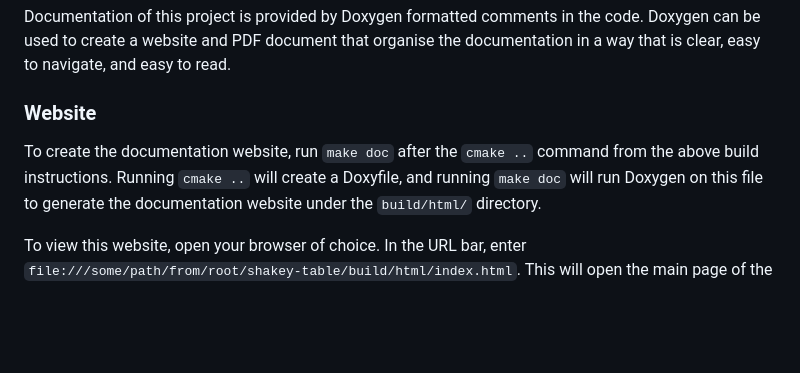
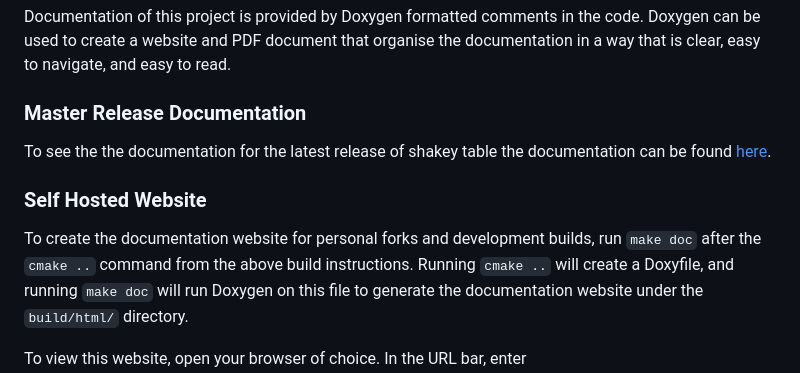
Before and after one commit to embeddedgyro/shakey-table, a Markdown page: README.md, the part around the change. Drawn GitHub-style; blank space fills up the shorter version.

Commit message:
update readme for docs website

```diff
--- a/README.md
+++ b/README.md
@@ -85,8 +85,11 @@ Documentation of this project is provided by Doxygen formatted comments in the c
 Doxygen can be used to create a website and PDF document that organise the documentation
 in a way that is clear, easy to navigate, and easy to read.
 
-### Website
-To create the documentation website, run `make doc` after the `cmake ..` command from the above build instructions.
+### Master Release Documentation
+To see the the documentation for the latest release of shakey table the documentation can be found [here](https://shakeytable.guengineering.co.uk/).
+
+### Self Hosted Website
+To create the documentation website for personal forks and development builds, run `make doc` after the `cmake ..` command from the above build instructions.
 Running `cmake ..` will create a Doxyfile, and running `make doc` will run Doxygen on this file to generate
 the documentation website under the `build/html/` directory.
 
```
